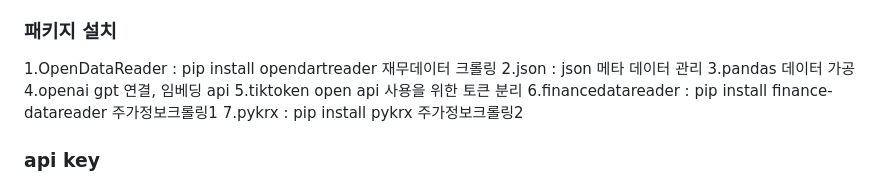
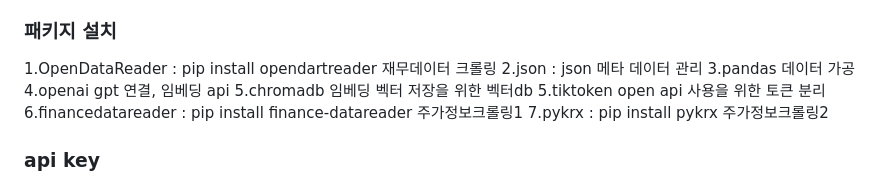
Before and after one commit to Fire-ants-never-die/PB.ai_Server, a Markdown page: README.md, the part around the change. Rendered like a GitHub page.

Commit message:
docs : 패키지 구성 항목 추가

```diff
--- a/README.md
+++ b/README.md
@@ -83,6 +83,7 @@ DB002 (5개년 재무상태표 파싱) : 구현 시작 안함. DB001에 api 호
 2.json  : json                                         메타 데이터 관리
 3.pandas                                               데이터 가공
 4.openai                                               gpt 연결, 임베딩 api
+5.chromadb                                             임베딩 벡터 저장을 위한 벡터db
 5.tiktoken                                             open api 사용을 위한 토큰 분리
 6.financedatareader : pip install finance-datareader   주가정보크롤링1
 7.pykrx : pip install pykrx                            주가정보크롤링2
```
